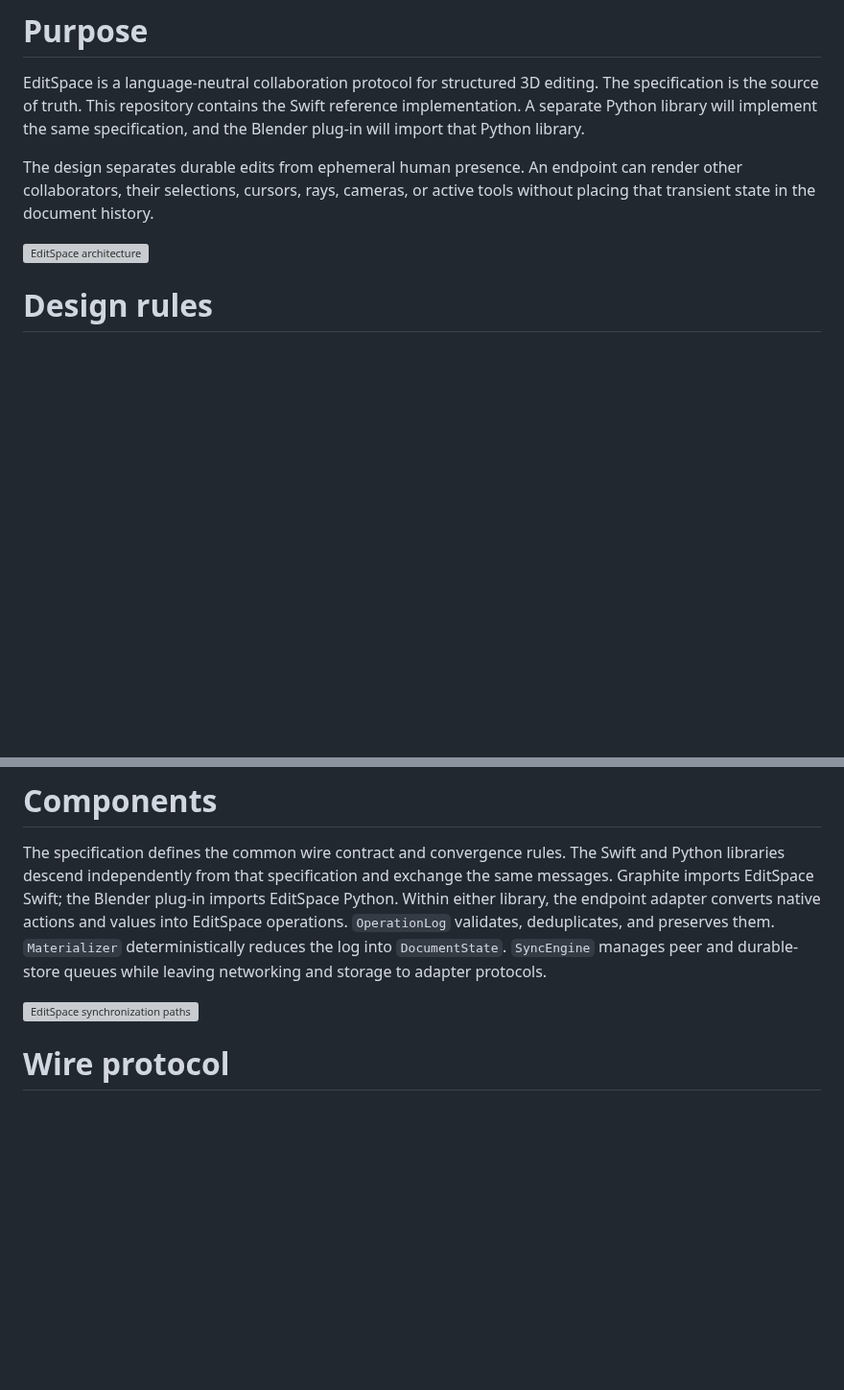
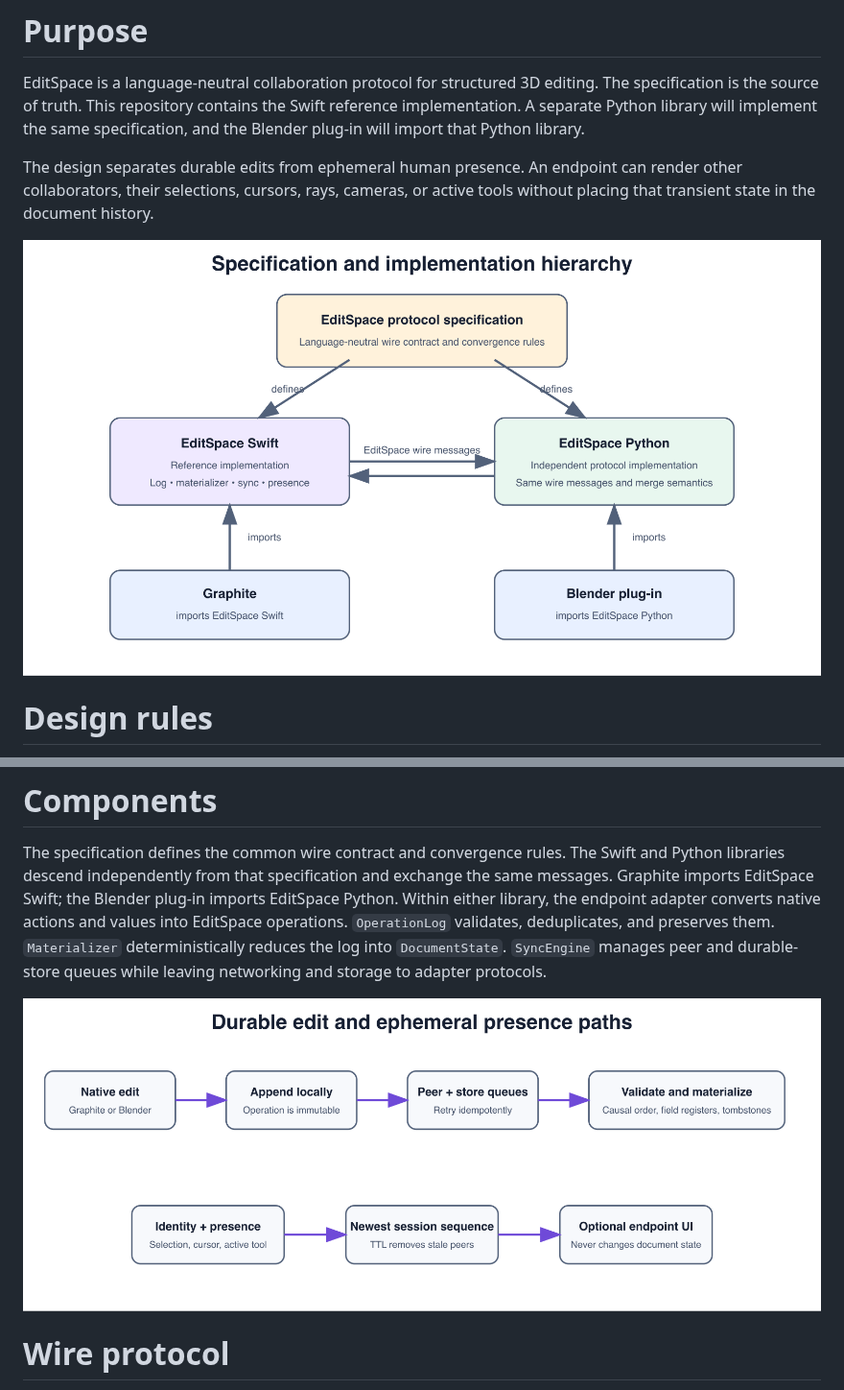
Before and after one commit to graphitedesignlabs/editspace-swift, a Markdown page: Docs/EditSpace-System-and-API.md, 2 parts joined by grey strips. Shown at 96% size. Rendered like a GitHub page; pictures changed too: Docs/architecture.png (added), Docs/sync-flow.png (added); blank space fills up the shorter version; grey boxes are pictures that could not be loaded.

```diff
--- a/Docs/EditSpace-System-and-API.md
+++ b/Docs/EditSpace-System-and-API.md
@@ -11,7 +11,7 @@ EditSpace is a language-neutral collaboration protocol for structured 3D editing
 
 The design separates durable edits from ephemeral human presence. An endpoint can render other collaborators, their selections, cursors, rays, cameras, or active tools without placing that transient state in the document history.
 
-![EditSpace architecture](architecture.svg)
+![EditSpace architecture](architecture.png)
 
 # Design rules
 
@@ -28,7 +28,7 @@ The design separates durable edits from ephemeral human presence. An endpoint ca
 
 The specification defines the common wire contract and convergence rules. The Swift and Python libraries descend independently from that specification and exchange the same messages. Graphite imports EditSpace Swift; the Blender plug-in imports EditSpace Python. Within either library, the endpoint adapter converts native actions and values into EditSpace operations. `OperationLog` validates, deduplicates, and preserves them. `Materializer` deterministically reduces the log into `DocumentState`. `SyncEngine` manages peer and durable-store queues while leaving networking and storage to adapter protocols.
 
-![EditSpace synchronization paths](sync-flow.svg)
+![EditSpace synchronization paths](sync-flow.png)
 
 # Wire protocol
 
```
Also changed, not shown: README.md (+2 -26 lines), 2 other files.
